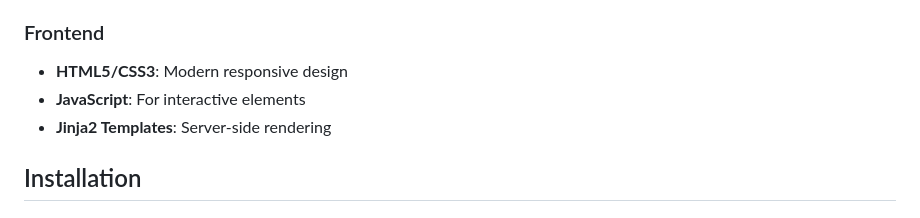
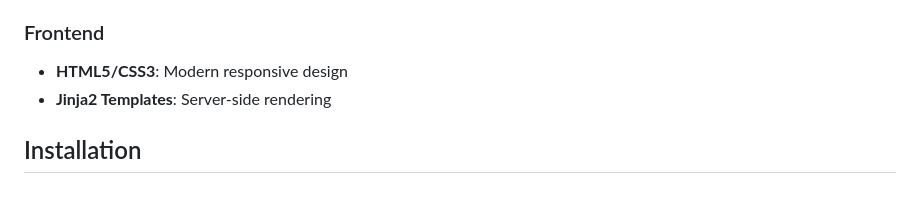
Before and after one commit to iamram33z/langchain-chat-bot, a Markdown page: README.md, the part around the change. GitHub-like rendering.

```diff
--- a/README.md
+++ b/README.md
@@ -27,7 +27,6 @@ The Fintech AI Assistant is a sophisticated RAG (Retrieval-Augmented Generation)
 
 ### Frontend
 - **HTML5/CSS3**: Modern responsive design
-- **JavaScript**: For interactive elements
 - **Jinja2 Templates**: Server-side rendering
 
 ## Installation
```
